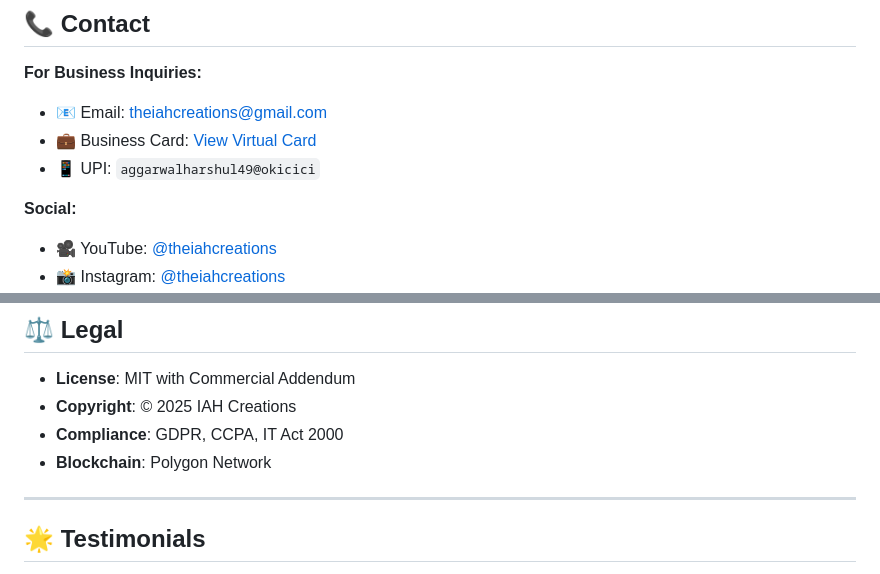
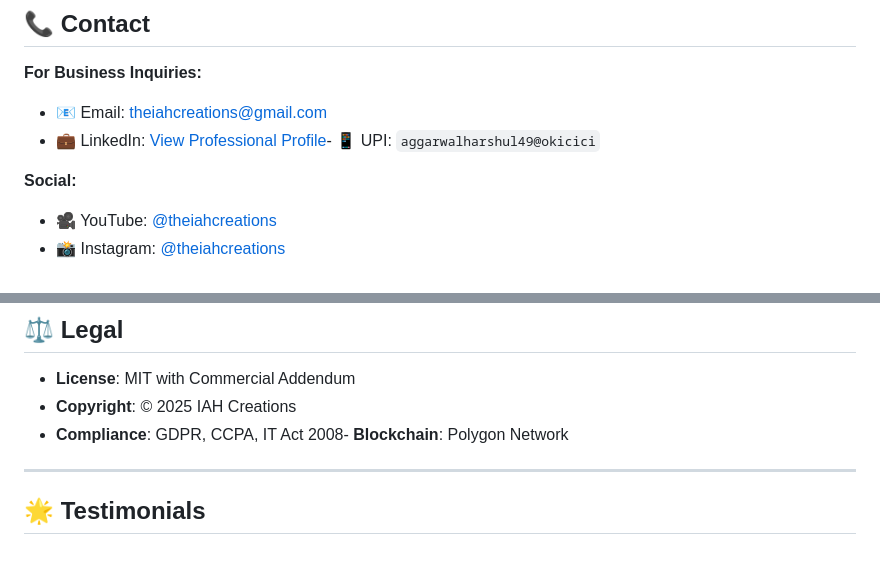
Before and after one commit to infinity-aggarwalharshul/The-IAH-Creations, a Markdown page: README.md, 2 parts joined by grey strips. Rendered like a GitHub page.

Commit message:
Updated with Latest Features and Technology

```diff
--- a/README.md
+++ b/README.md
@@ -229,8 +229,7 @@ Every code deployment is:
 **For Business Inquiries:**
 
 - 📧 Email: [theiahcreations@gmail.com](mailto:theiahcreations@gmail.com)
-- 💼 Business Card: [View Virtual Card](https://infinity-aggarwalharshul.github.io/The-IAH-Creations-Virtual-Business-Card/)
-- 📱 UPI: `aggarwalharshul49@okicici`
+- 💼 LinkedIn: [View Professional Profile](https://linkedin.com/company/iahcreations)- 📱 UPI: `aggarwalharshul49@okicici`
 
 **Social:**
 
@@ -305,8 +304,7 @@ Secure, scalable, blockchain-protected deployments.
 
 - **License**: MIT with Commercial Addendum
 - **Copyright**: © 2025 IAH Creations
-- **Compliance**: GDPR, CCPA, IT Act 2000
-- **Blockchain**: Polygon Network
+- **Compliance**: GDPR, CCPA, IT Act 2008- **Blockchain**: Polygon Network
 
 ---
 
```
Also changed, not shown: other parts of README.md (+1 -1 lines).
